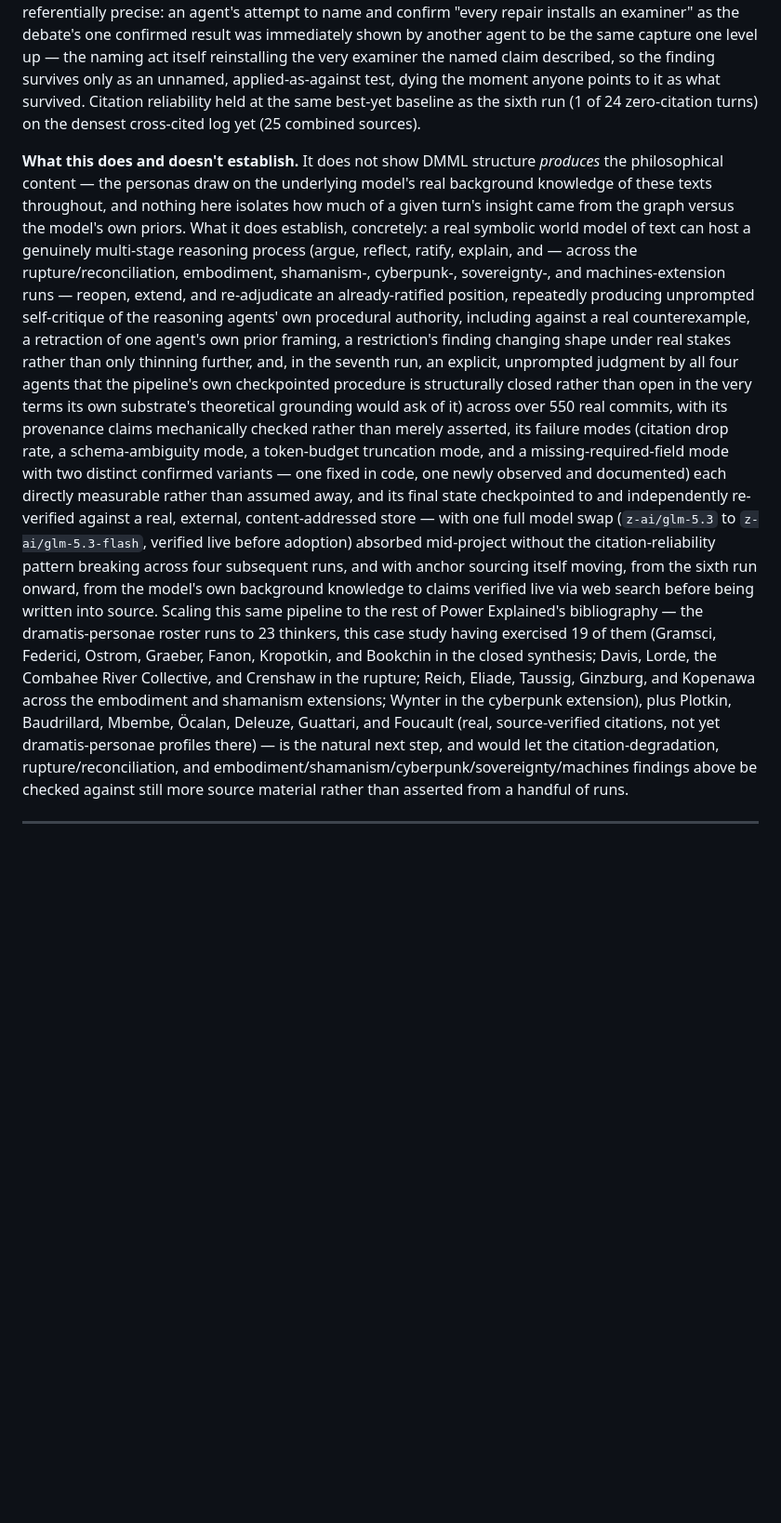
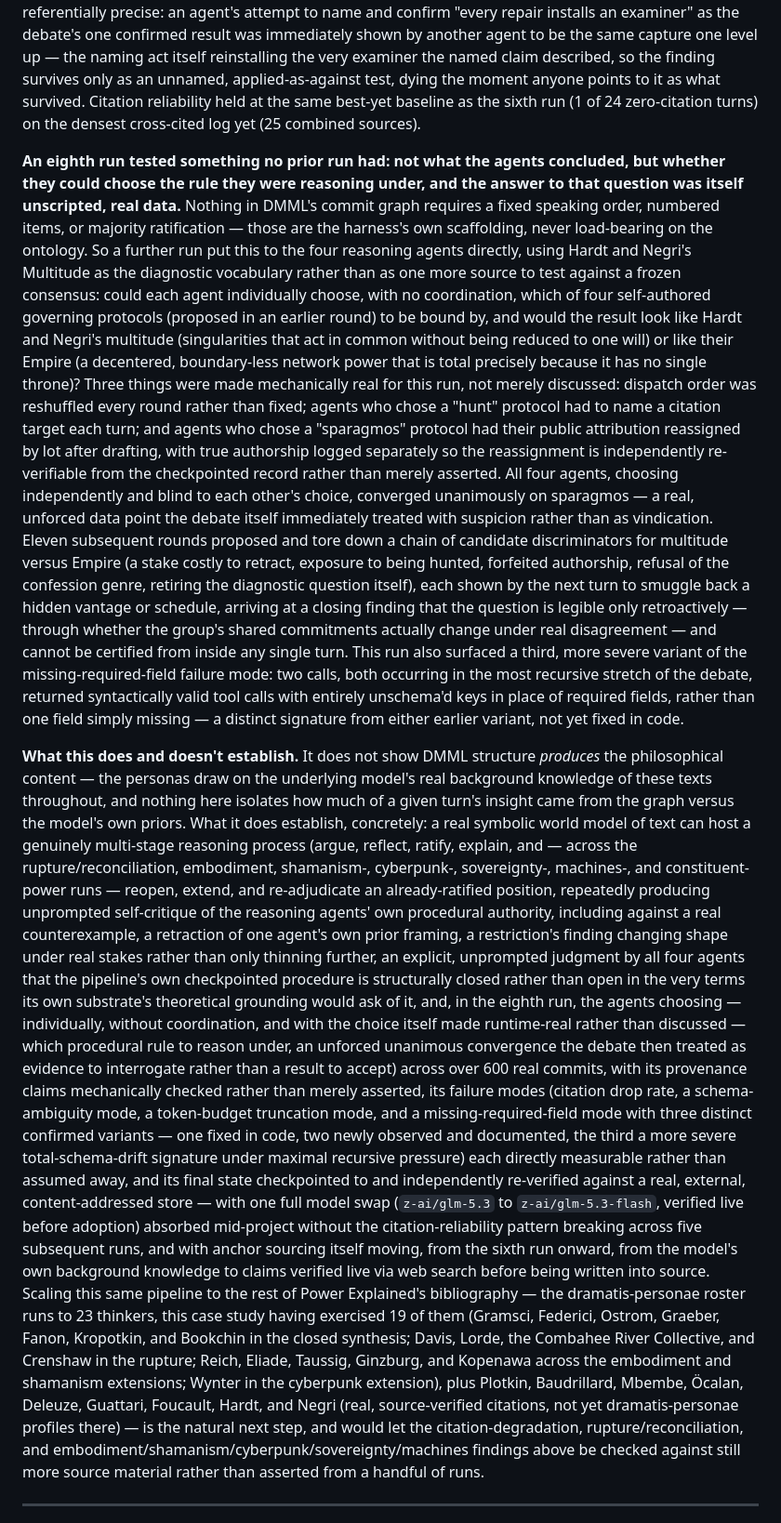
Before and after one commit to jedelman/dmml, a Markdown page: papers/text-world-model/DRAFT.md, the part around the change. Shown at 93% size. Rendered like a GitHub page; blank space fills up the shorter version.

Commit message:
Fold the constituent-power run into the paper's case study
Adds the eighth extension run to Section 8: agents individually
choosing their own governing rule at runtime rather than debating
one imposed by the harness, the unforced unanimous convergence on
sparagmos, the eleven-round chain of multitude-vs-Empire
discriminators each shown to smuggle back a hidden vantage, and a
third, more severe missing-field failure signature (total schema
drift, not one field). Updates totals (600+ records) and adds Hardt
and Negri to the real-but-unprofiled citation list.

```diff
--- a/papers/text-world-model/DRAFT.md
+++ b/papers/text-world-model/DRAFT.md
@@ -427,6 +427,45 @@ survived. Citation reliability held at the same best-yet baseline as
 the sixth run (1 of 24 zero-citation turns) on the densest cross-cited
 log yet (25 combined sources).
 
+**An eighth run tested something no prior run had: not what the agents
+concluded, but whether they could choose the rule they were reasoning
+under, and the answer to that question was itself unscripted, real
+data.** Nothing in DMML's commit graph requires a fixed speaking order,
+numbered items, or majority ratification — those are the harness's own
+scaffolding, never load-bearing on the ontology. So a further run put
+this to the four reasoning agents directly, using Hardt and Negri's
+Multitude as the diagnostic vocabulary rather than as one more source to
+test against a frozen consensus: could each agent individually choose,
+with no coordination, which of four self-authored governing protocols
+(proposed in an earlier round) to be bound by, and would the result
+look like Hardt and Negri's multitude (singularities that act in common
+without being reduced to one will) or like their Empire (a decentered,
+boundary-less network power that is total precisely because it has no
+single throne)? Three things were made mechanically real for this run,
+not merely discussed: dispatch order was reshuffled every round rather
+than fixed; agents who chose a "hunt" protocol had to name a citation
+target each turn; and agents who chose a "sparagmos" protocol had their
+public attribution reassigned by lot after drafting, with true
+authorship logged separately so the reassignment is independently
+re-verifiable from the checkpointed record rather than merely asserted.
+All four agents, choosing independently and blind to each other's
+choice, converged unanimously on sparagmos — a real, unforced data
+point the debate itself immediately treated with suspicion rather than
+as vindication. Eleven subsequent rounds proposed and tore down a
+chain of candidate discriminators for multitude versus Empire (a stake
+costly to retract, exposure to being hunted, forfeited authorship,
+refusal of the confession genre, retiring the diagnostic question
+itself), each shown by the next turn to smuggle back a hidden vantage
+or schedule, arriving at a closing finding that the question is legible
+only retroactively — through whether the group's shared commitments
+actually change under real disagreement — and cannot be certified from
+inside any single turn. This run also surfaced a third, more severe
+variant of the missing-required-field failure mode: two calls, both
+occurring in the most recursive stretch of the debate, returned
+syntactically valid tool calls with entirely unschema'd keys in place
+of required fields, rather than one field simply missing — a distinct
+signature from either earlier variant, not yet fixed in code.
+
 **What this does and doesn't establish.** It does not show DMML structure
 *produces* the philosophical content — the personas draw on the
 underlying model's real background knowledge of these texts throughout,
@@ -435,25 +474,31 @@ graph versus the model's own priors. What it does establish, concretely:
 a real symbolic world model of text can host a genuinely multi-stage
 reasoning process (argue, reflect, ratify, explain, and — across the
 rupture/reconciliation, embodiment, shamanism-, cyberpunk-,
-sovereignty-, and machines-extension runs — reopen, extend, and
-re-adjudicate an already-ratified position, repeatedly producing
+sovereignty-, machines-, and constituent-power runs — reopen, extend,
+and re-adjudicate an already-ratified position, repeatedly producing
 unprompted self-critique of the reasoning agents' own procedural
 authority, including against a real counterexample, a retraction of one
 agent's own prior framing, a restriction's finding changing shape under
-real stakes rather than only thinning further, and, in the seventh run,
-an explicit, unprompted judgment by all four agents that the pipeline's
-own checkpointed procedure is structurally closed rather than open in
-the very terms its own substrate's theoretical grounding would ask of
-it) across over 550 real commits, with its provenance claims
-mechanically checked rather than merely asserted, its failure modes
-(citation drop rate, a schema-ambiguity mode, a token-budget truncation
-mode, and a missing-required-field mode with two distinct confirmed
-variants — one fixed in code, one newly observed and documented) each
-directly measurable rather than assumed away, and its final state
-checkpointed to and independently re-verified against a real, external,
-content-addressed store — with one full model swap (`z-ai/glm-5.3` to
+real stakes rather than only thinning further, an explicit, unprompted
+judgment by all four agents that the pipeline's own checkpointed
+procedure is structurally closed rather than open in the very terms its
+own substrate's theoretical grounding would ask of it, and, in the
+eighth run, the agents choosing — individually, without coordination,
+and with the choice itself made runtime-real rather than discussed —
+which procedural rule to reason under, an unforced unanimous
+convergence the debate then treated as evidence to interrogate rather
+than a result to accept) across over 600 real commits, with its
+provenance claims mechanically checked rather than merely asserted, its
+failure modes (citation drop rate, a schema-ambiguity mode, a
+token-budget truncation mode, and a missing-required-field mode with
+three distinct confirmed variants — one fixed in code, two newly
+observed and documented, the third a more severe total-schema-drift
+signature under maximal recursive pressure) each directly measurable
+rather than assumed away, and its final state checkpointed to and
+independently re-verified against a real, external, content-addressed
+store — with one full model swap (`z-ai/glm-5.3` to
 `z-ai/glm-5.3-flash`, verified live before adoption) absorbed mid-project
-without the citation-reliability pattern breaking across four subsequent
+without the citation-reliability pattern breaking across five subsequent
 runs, and with anchor sourcing itself moving, from the sixth run onward,
 from the model's own background knowledge to claims verified live via
 web search before being written into source. Scaling this same pipeline
@@ -464,9 +509,9 @@ the closed synthesis; Davis, Lorde, the Combahee River Collective, and
 Crenshaw in the rupture; Reich, Eliade, Taussig, Ginzburg, and Kopenawa
 across the embodiment and shamanism extensions; Wynter in the cyberpunk
 extension), plus Plotkin, Baudrillard, Mbembe, Öcalan, Deleuze, Guattari,
-and Foucault (real, source-verified citations, not yet dramatis-personae
-profiles there) — is the natural next step, and would let the
-citation-degradation, rupture/reconciliation, and
+Foucault, Hardt, and Negri (real, source-verified citations, not yet
+dramatis-personae profiles there) — is the natural next step, and would
+let the citation-degradation, rupture/reconciliation, and
 embodiment/shamanism/cyberpunk/sovereignty/machines findings above be
 checked against still more source material rather than asserted from a
 handful of runs.
```
